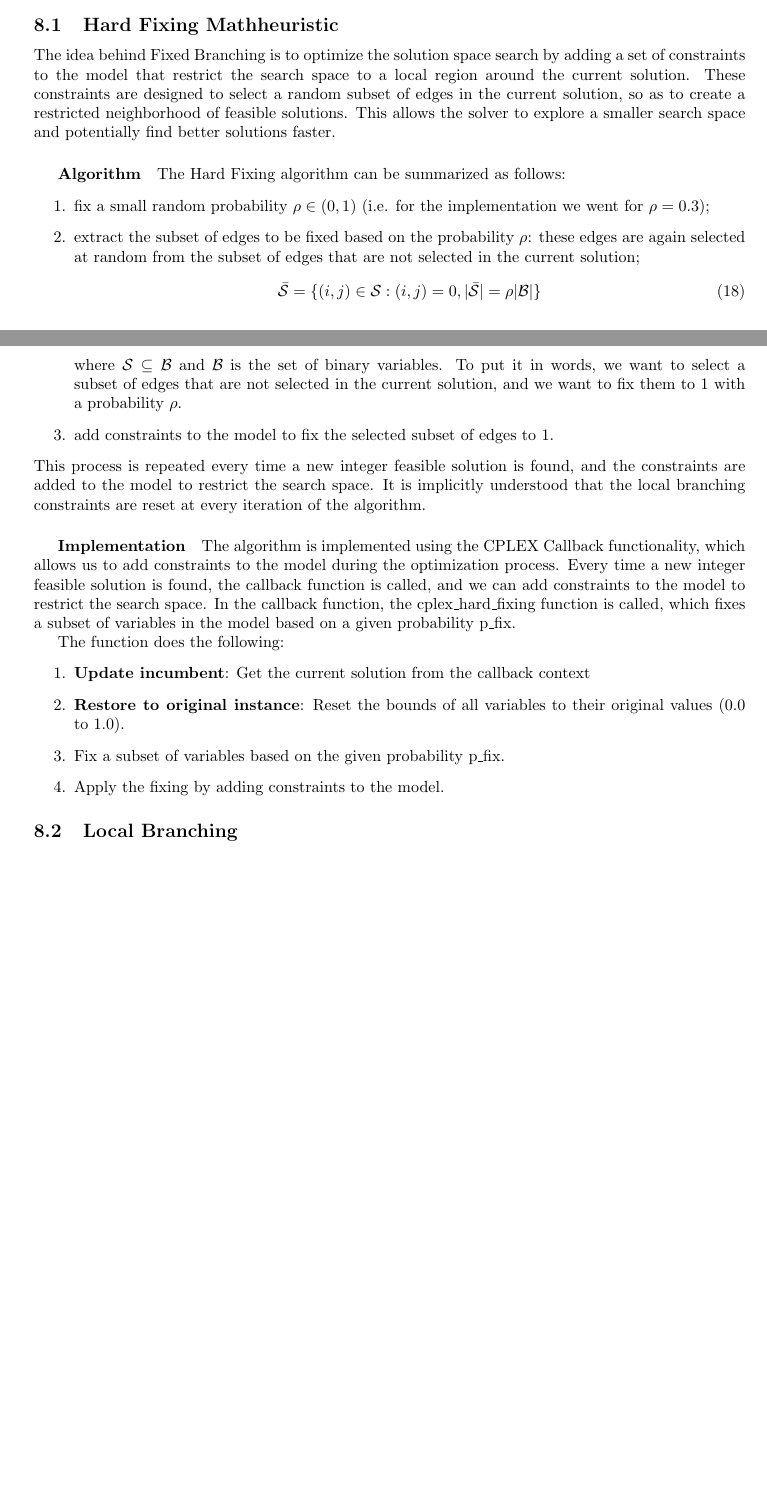
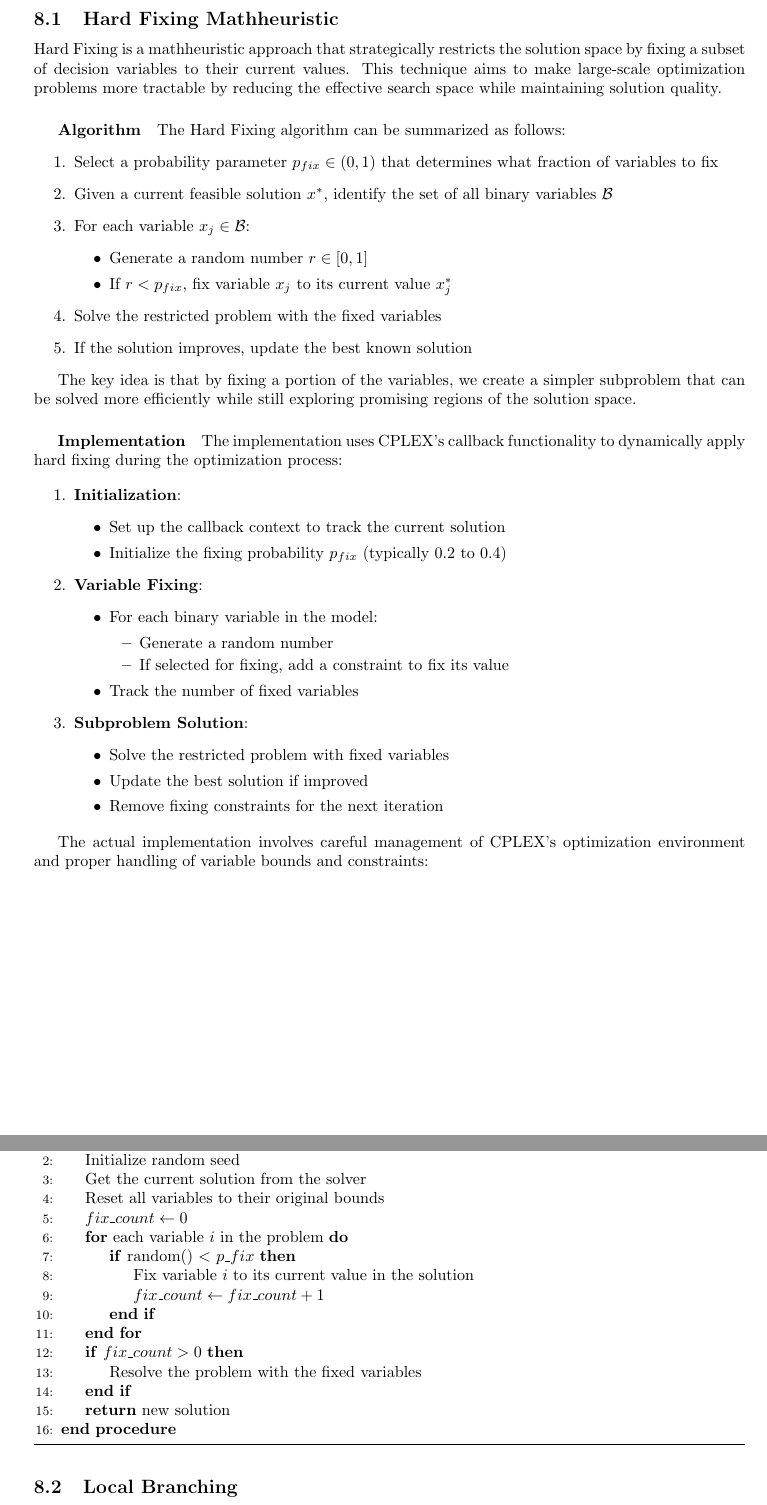
Before and after one commit to yfbenkhalifa/TSP-Optimization-solvers, a LaTeX document (report/main.tex): two parts of pages 24 and 25 of 27 before the commit and two parts of pages 25 and 26 of 28 after it, joined at a grey line, cut so that both start at the same text, the shorter picture padded with empty space. Compiled offline with pdfLaTeX.

Commit message:
Enhance Hard Fixing Mathheuristic section with detailed algorithm and implementation steps

```diff
--- a/report/main.tex
+++ b/report/main.tex
@@ -1152,40 +1152,86 @@ respectively.
 
 Mathheuristics algorithms are meant ot be used in concatenation with a "black box" solver, meaning that these algorithms are not directly implemented directly into the solver, but thery are
 applied onto the input instance that is about to be fed into the solver. The idea is to improve the overall performance of the solver by optimizing the search space for solver to explore.\cite{Fischetti2016Matheuristics}
-
+\newpage
 \subsection{Hard Fixing Mathheuristic}
-The idea behind Fixed Branching is to optimize the solution space search by adding a set of constraints to the model that restrict the
-search space to a local region around the current solution. These constraints are designed to select a random subset of edges in the current solution,
-so as to create a restricted neighborhood of feasible solutions.
-This allows the solver to explore a smaller search space and potentially find better solutions faster.
+Hard Fixing is a mathheuristic approach that strategically restricts the solution space by fixing a
+subset of decision variables to their current values. This technique aims to make large-scale
+optimization problems more tractable by reducing the effective search space while maintaining solution quality.
 
 \subparagraph{Algorithm}
 The Hard Fixing algorithm can be summarized as follows:
 \begin{enumerate}
-	\item fix a small random probability $\rho \in (0, 1)$ (i.e. for the implementation we went for $\rho = 0.3$);
-	\item extract the subset of edges to be fixed based on the probability $\rho$: these edges are again selected at random from the subset of edges that are not selected in the current solution;
-	\begin{equation}
-		\bar{\mathcal{S}} = \{ (i, j) \in \mathcal{S} : (i, j) = 0, |\bar{\mathcal{S}}| = \rho |\mathcal{B}|\}
-	\end{equation}
-	where $\mathcal{S} \subseteq \mathcal{B}$ and $\mathcal{B}$ is the set of binary variables.
-	To put it in words, we want to select a subset of edges that are not selected in the current solution, and we want to fix them to 1 with a probability $\rho$.
-	\item add constraints to the model to fix the selected subset of edges to 1.
+	\item Select a probability parameter $p_{fix} \in (0, 1)$ that determines what fraction of variables to fix
+	\item Given a current feasible solution $x^*$, identify the set of all binary variables $\mathcal{B}$
+	\item For each variable $x_j \in \mathcal{B}$:
+		\begin{itemize}
+			\item Generate a random number $r \in [0,1]$
+			\item If $r < p_{fix}$, fix variable $x_j$ to its current value $x^*_j$
+		\end{itemize}
+	\item Solve the restricted problem with the fixed variables
+	\item If the solution improves, update the best known solution
 \end{enumerate}
-This process is repeated every time a new integer feasible solution is found, and the constraints are added to the model to restrict the search space. It is implicitly
-understood that the local branching constraints are reset at every iteration of the algorithm.
+
+The key idea is that by fixing a portion of the variables, we create a simpler subproblem that can be solved more efficiently while still exploring promising regions of the solution space.
 
 \subparagraph{Implementation}
-The algorithm is implemented using the CPLEX Callback functionality, which allows us to add constraints to the model during the optimization process. Every time a new integer feasible solution is found, the callback function is called,
-and we can add constraints to the model to restrict the search space.
-In the callback function, the cplex\_hard\_fixing function is called, which fixes a subset of variables in the model based on a given probability p\_fix.
+The implementation uses CPLEX's callback functionality to dynamically apply hard fixing during the optimization process:
 
-The function does the following:
 \begin{enumerate}
-	\item \textbf{Update incumbent}: Get the current solution from the callback context
-	\item \textbf{Restore to original instance}: Reset the bounds of all variables to their original values (0.0 to 1.0).
-	\item Fix a subset of variables based on the given probability p\_fix.
-	\item Apply the fixing by adding constraints to the model.
+	\item \textbf{Initialization}:
+		\begin{itemize}
+			\item Set up the callback context to track the current solution
+			\item Initialize the fixing probability $p_{fix}$ (typically 0.2 to 0.4)
+		\end{itemize}
+
+	\item \textbf{Variable Fixing}:
+		\begin{itemize}
+			\item For each binary variable in the model:
+				\begin{itemize}
+					\item Generate a random number
+					\item If selected for fixing, add a constraint to fix its value
+				\end{itemize}
+			\item Track the number of fixed variables
+		\end{itemize}
+
+	\item \textbf{Subproblem Solution}:
+		\begin{itemize}
+			\item Solve the restricted problem with fixed variables
+			\item Update the best solution if improved
+			\item Remove fixing constraints for the next iteration
+		\end{itemize}
 \end{enumerate}
+
+The actual implementation involves careful management of CPLEX's optimization environment and proper handling of variable bounds and constraints:
+
+
+\begin{algorithm}[!ht]
+	\caption{Hard Fixing Heuristic}
+	\begin{algorithmic}[1]
+	\Procedure{HardFixing}{instance, solution, p\_fix}
+	\State Initialize random seed
+	\State Get the current solution from the solver
+
+	\State Reset all variables to their original bounds
+
+	\State $fix\_count \gets 0$
+	\For{each variable $i$ in the problem}
+		\If{random() $<$ $p\_fix$}
+			\State Fix variable $i$ to its current value in the solution
+			\State $fix\_count \gets fix\_count + 1$
+		\EndIf
+	\EndFor
+
+	\If{$fix\_count > 0$}
+		\State Resolve the problem with the fixed variables
+	\EndIf
+
+	\State \Return new solution
+	\EndProcedure
+	\end{algorithmic}
+\end{algorithm}
+
+\newpage
 
 \subsection{Local Branching}
 As for the Hard fixing heuristic, the Local branching algorihtm is meant to be used with a heuristic black TSP solver to optimize its performance.
```
